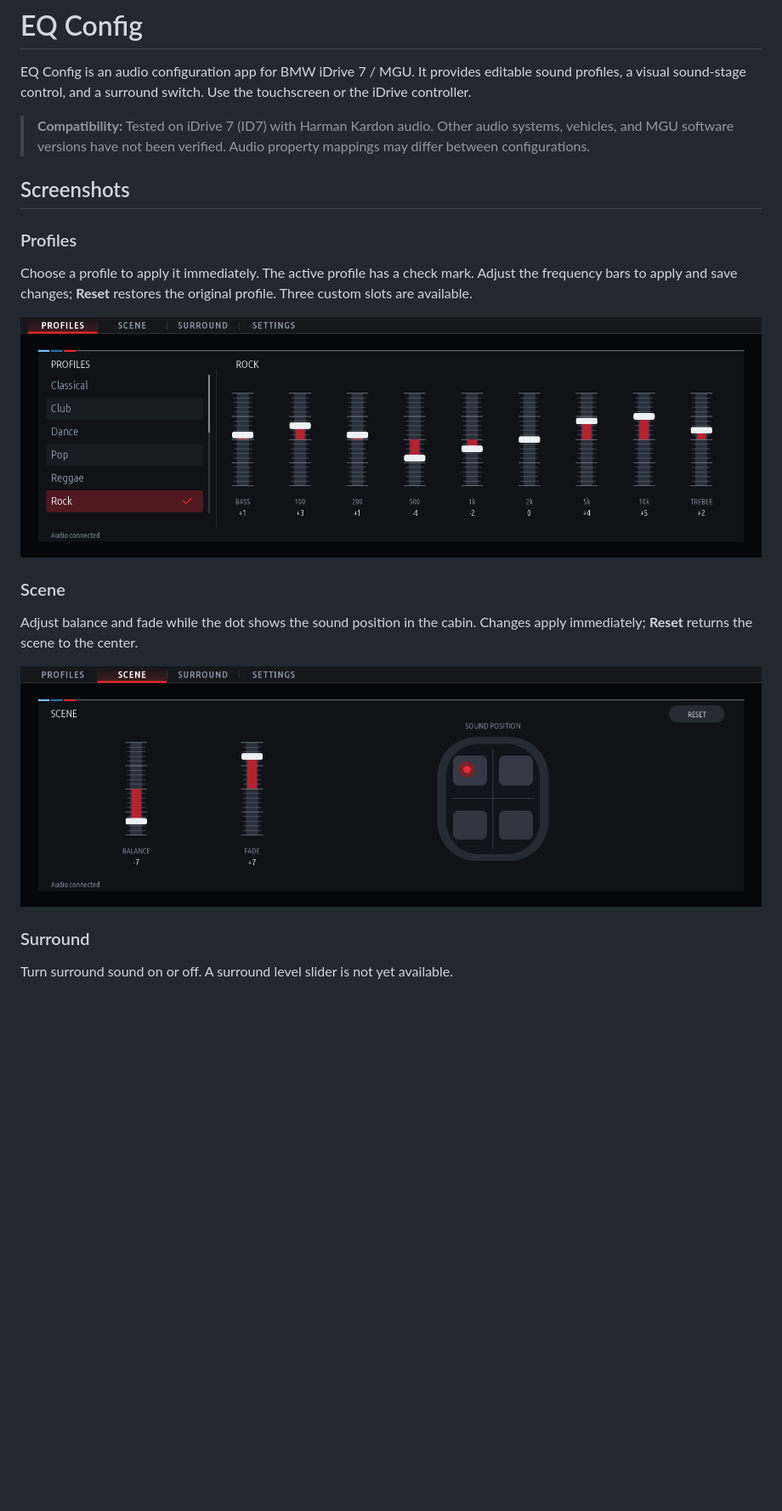
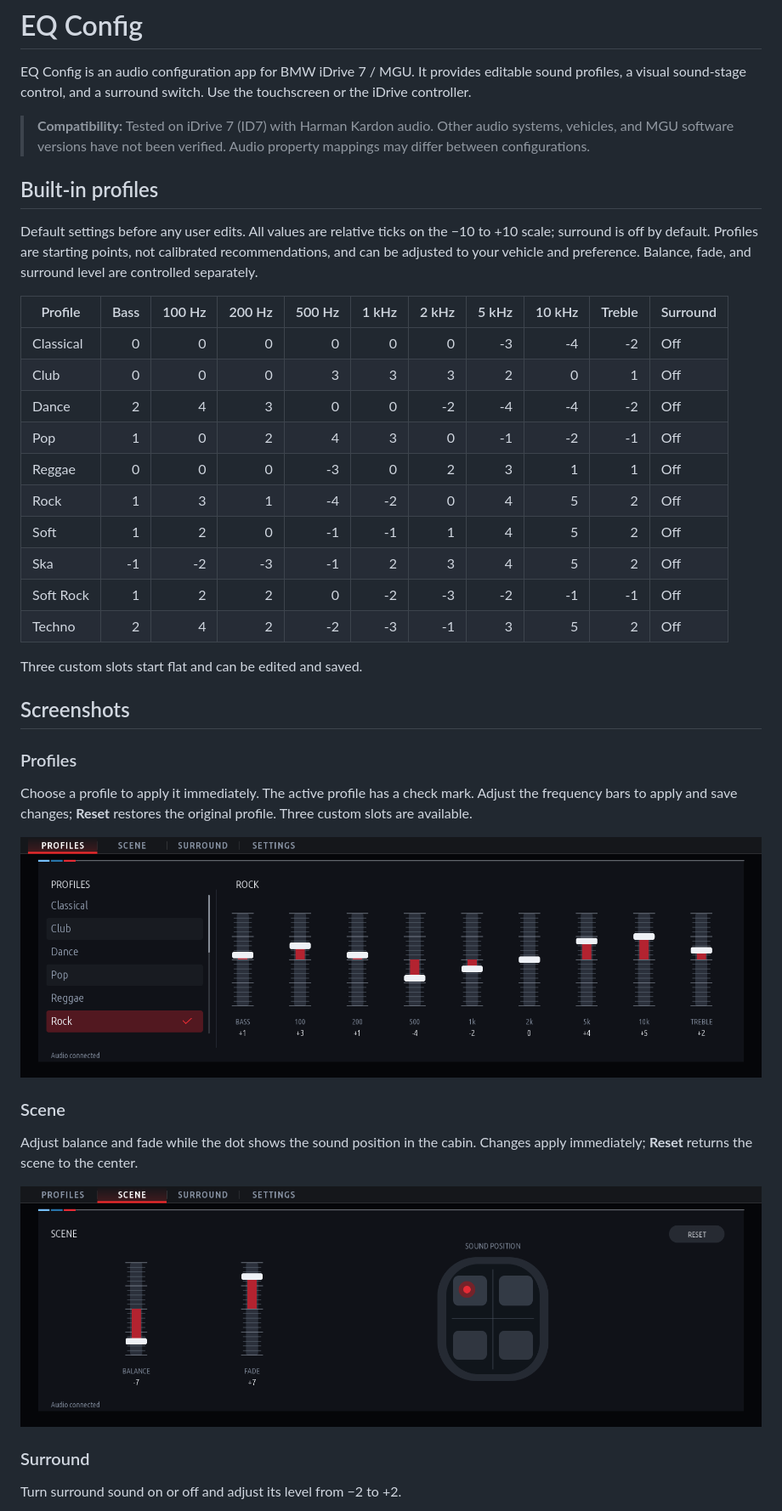
Before and after one commit to timokhin/id7-eq-config, a Markdown page: README.md, the part around one of its changes. Shown at 85% size. GitHub-like rendering; pictures changed too: docs/screenshots/profiles.png, docs/screenshots/scene.png; blank space fills up the shorter version.

```diff
--- a/README.md
+++ b/README.md
@@ -3,6 +3,25 @@
 EQ Config is an audio configuration app for BMW iDrive 7 / MGU. It provides editable sound profiles, a visual sound-stage control, and a surround switch. Use the touchscreen or the iDrive controller.
 
 > **Compatibility:** Tested on iDrive 7 (ID7) with Harman Kardon audio. Other audio systems, vehicles, and MGU software versions have not been verified. Audio property mappings may differ between configurations.
+
+## Built-in profiles
+
+Default settings before any user edits. All values are relative ticks on the −10 to +10 scale; surround is off by default. Profiles are starting points, not calibrated recommendations, and can be adjusted to your vehicle and preference. Balance, fade, and surround level are controlled separately.
+
+| Profile | Bass | 100 Hz | 200 Hz | 500 Hz | 1 kHz | 2 kHz | 5 kHz | 10 kHz | Treble | Surround |
+| --- | ---: | ---: | ---: | ---: | ---: | ---: | ---: | ---: | ---: | --- |
+| Classical | 0 | 0 | 0 | 0 | 0 | 0 | -3 | -4 | -2 | Off |
+| Club | 0 | 0 | 0 | 3 | 3 | 3 | 2 | 0 | 1 | Off |
+| Dance | 2 | 4 | 3 | 0 | 0 | -2 | -4 | -4 | -2 | Off |
+| Pop | 1 | 0 | 2 | 4 | 3 | 0 | -1 | -2 | -1 | Off |
+| Reggae | 0 | 0 | 0 | -3 | 0 | 2 | 3 | 1 | 1 | Off |
+| Rock | 1 | 3 | 1 | -4 | -2 | 0 | 4 | 5 | 2 | Off |
+| Soft | 1 | 2 | 0 | -1 | -1 | 1 | 4 | 5 | 2 | Off |
+| Ska | -1 | -2 | -3 | -1 | 2 | 3 | 4 | 5 | 2 | Off |
+| Soft Rock | 1 | 2 | 2 | 0 | -2 | -3 | -2 | -1 | -1 | Off |
+| Techno | 2 | 4 | 2 | -2 | -3 | -1 | 3 | 5 | 2 | Off |
+
+Three custom slots start flat and can be edited and saved.
 
 ## Screenshots
 
@@ -20,7 +39,7 @@ Adjust balance and fade while the dot shows the sound position in the cabin. Cha
 
 ### Surround
 
-Turn surround sound on or off. A surround level slider is not yet available.
+Turn surround sound on or off and adjust its level from −2 to +2.
 
 ![Surround screen](docs/screenshots/surround.png)
 
```
Also changed, not shown: other parts of README.md (+5 -1 lines), docs/screenshots/settings.png, docs/screenshots/stereo-scene.png, docs/screenshots/surround.png, 12 other files.
